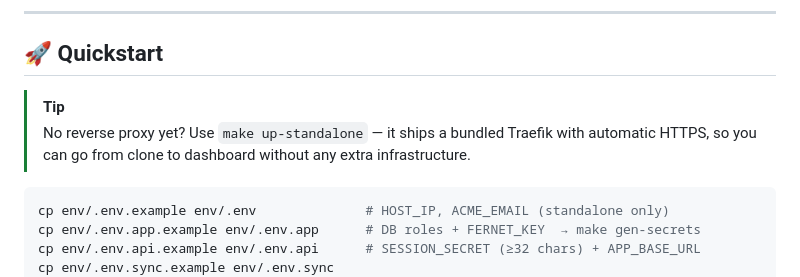
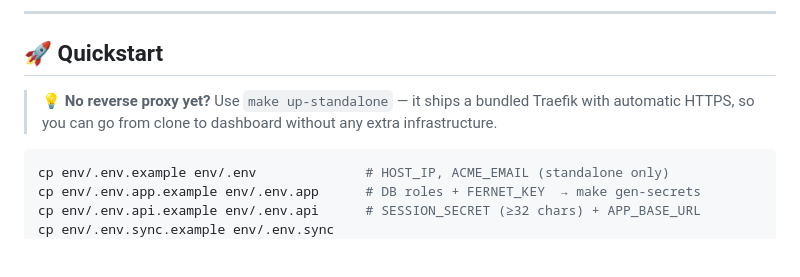
Before and after one commit to gerfru/PulseBase, a Markdown page: Readme.md, the part around the change. Drawn GitHub-style; blank space fills up the shorter version.

````diff
--- a/Readme.md
+++ b/Readme.md
@@ -94,9 +94,8 @@ that are **never stored**. No cloud. No subscription. No data broker in the midd
 
 ## 🚀 Quickstart
 
-> [!TIP]
-> No reverse proxy yet? Use `make up-standalone` — it ships a bundled Traefik with automatic HTTPS,
-> so you can go from clone to dashboard without any extra infrastructure.
+> 💡 **No reverse proxy yet?** Use `make up-standalone` — it ships a bundled Traefik with automatic
+> HTTPS, so you can go from clone to dashboard without any extra infrastructure.
 
 ```bash
 cp env/.env.example env/.env              # HOST_IP, ACME_EMAIL (standalone only)
````
